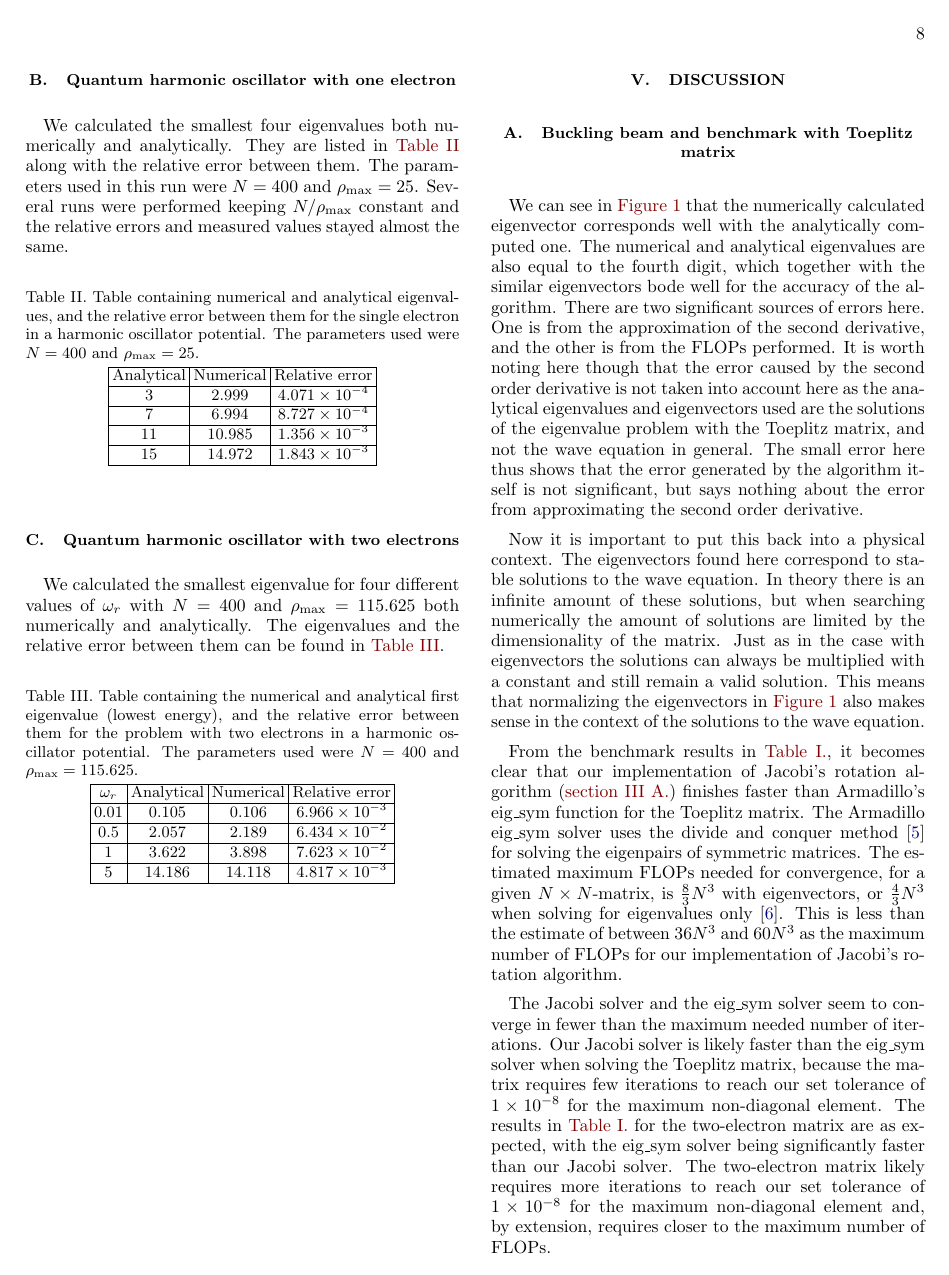
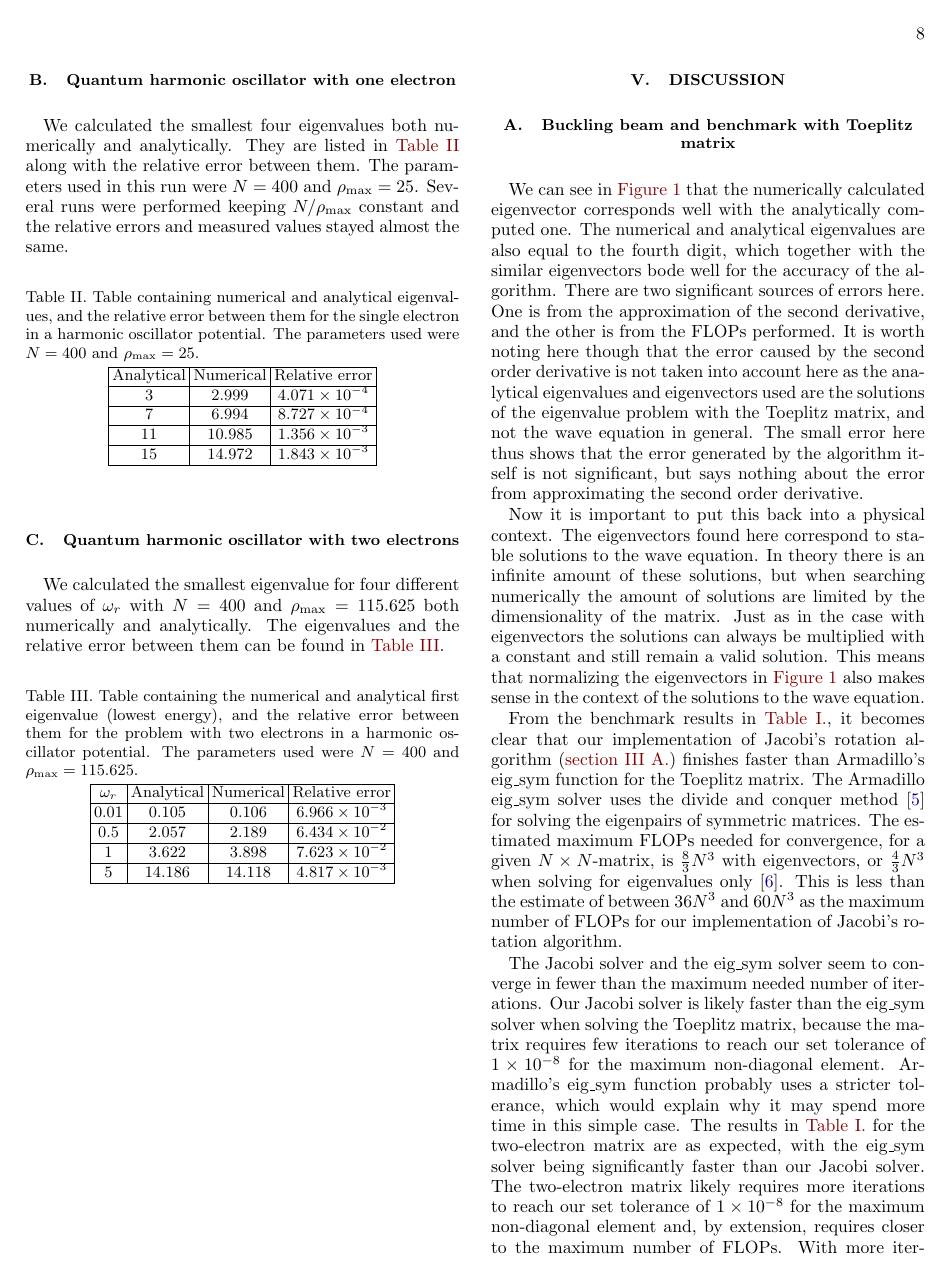
Before and after one commit to eivinsto/FYS3150_Project2, a LaTeX paper (doc/Project_2_FYS3150.tex): page 8 of 11. Compiled offline with pdfLaTeX.

Commit message:
Small changes in discussion

```diff
--- a/doc/Project_2_FYS3150.tex
+++ b/doc/Project_2_FYS3150.tex
@@ -684,7 +684,7 @@ Now it is important to put this back into a physical context. The eigenvectors f
 
 From the benchmark results in \hyperref[table:IV:a:1]{Table I.}, it becomes clear that our implementation of Jacobi's rotation algorithm (\hyperref[sec:III:a]{section III A.}) finishes faster than Armadillo's eig\_sym function for the Toeplitz matrix. The Armadillo eig\_sym solver uses the divide and conquer method \citep{Armadillo} for solving the eigenpairs of symmetric matrices. The estimated maximum FLOPs needed for convergence, for a given \(N\times N\)-matrix, is \(\frac{8}{3}N^{3}\) with eigenvectors, or \(\frac{4}{3}N^{3}\) when solving for eigenvalues only \citep{Cuppen}. This is less than the estimate of between \(36N^{3}\) and \(60N^{3}\) as the maximum number of FLOPs for our implementation of Jacobi's rotation algorithm.
 
-The Jacobi solver and the eig\_sym solver seem to converge in fewer than the maximum needed number of iterations. Our Jacobi solver is likely faster than the eig\_sym solver when solving the Toeplitz matrix, because the matrix requires few iterations to reach our set tolerance of \(\num{1e-08}\) for the maximum non-diagonal element. The results in \hyperref[table:IV:a:1]{Table I.} for the two-electron matrix are as expected, with the eig\_sym solver being significantly faster than our Jacobi solver. The two-electron matrix likely requires more iterations to reach our set tolerance of \(\num{1e-08}\) for the maximum non-diagonal element and, by extension, requires closer to the maximum number of FLOPs.
+The Jacobi solver and the eig\_sym solver seem to converge in fewer than the maximum needed number of iterations. Our Jacobi solver is likely faster than the eig\_sym solver when solving the Toeplitz matrix, because the matrix requires few iterations to reach our set tolerance of \(\num{1e-08}\) for the maximum non-diagonal element. Armadillo's eig\_sym function probably uses a stricter tolerance, which would explain why it may spend more time in this simple case. The results in \hyperref[table:IV:a:1]{Table I.} for the two-electron matrix are as expected, with the eig\_sym solver being significantly faster than our Jacobi solver. The two-electron matrix likely requires more iterations to reach our set tolerance of \(\num{1e-08}\) for the maximum non-diagonal element and, by extension, requires closer to the maximum number of FLOPs. With more iterations needed it is also more likely that the increased efficiency of Armadillo's eig\_sym function comes to light more, which is the case here.
 
 
 \subsection{Quantum harmonic oscillator} \label{sec:V:b}
```
